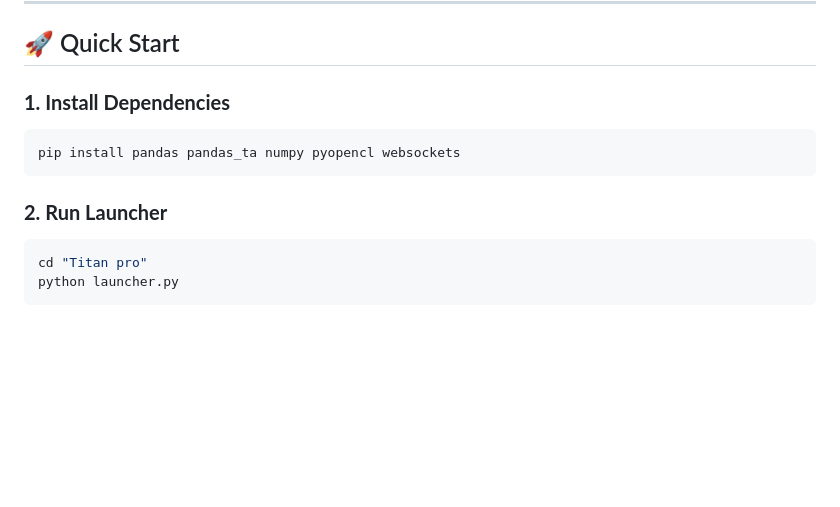
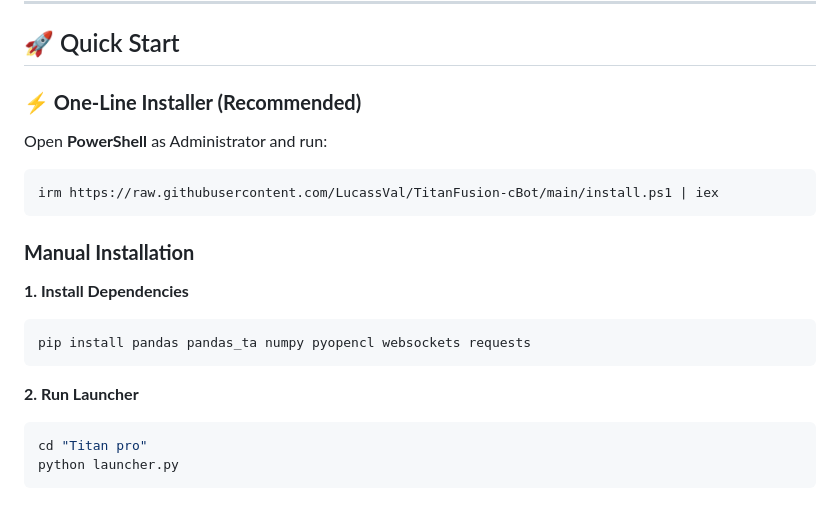
Before and after one commit to LucassVal/TitanFusion-cBot, a Markdown page: README.md, the part around the change. Rendered like a GitHub page; blank space fills up the shorter version.

Commit message:
docs: confirm irm command in README and WIKI

````diff
--- a/README.md
+++ b/README.md
@@ -52,12 +52,19 @@
 
 ## 🚀 Quick Start
 
-### **1. Install Dependencies**
-```bash
-pip install pandas pandas_ta numpy pyopencl websockets
+### **⚡ One-Line Installer (Recommended)**
+Open **PowerShell** as Administrator and run:
+```powershell
+irm https://raw.githubusercontent.com/LucassVal/TitanFusion-cBot/main/install.ps1 | iex
 ```
 
-### **2. Run Launcher**
+### **Manual Installation**
+**1. Install Dependencies**
+```bash
+pip install pandas pandas_ta numpy pyopencl websockets requests
+```
+
+**2. Run Launcher**
 ```bash
 cd "Titan pro"
 python launcher.py
````
Also changed, not shown: WIKI.md (added, +135 -0 lines).
